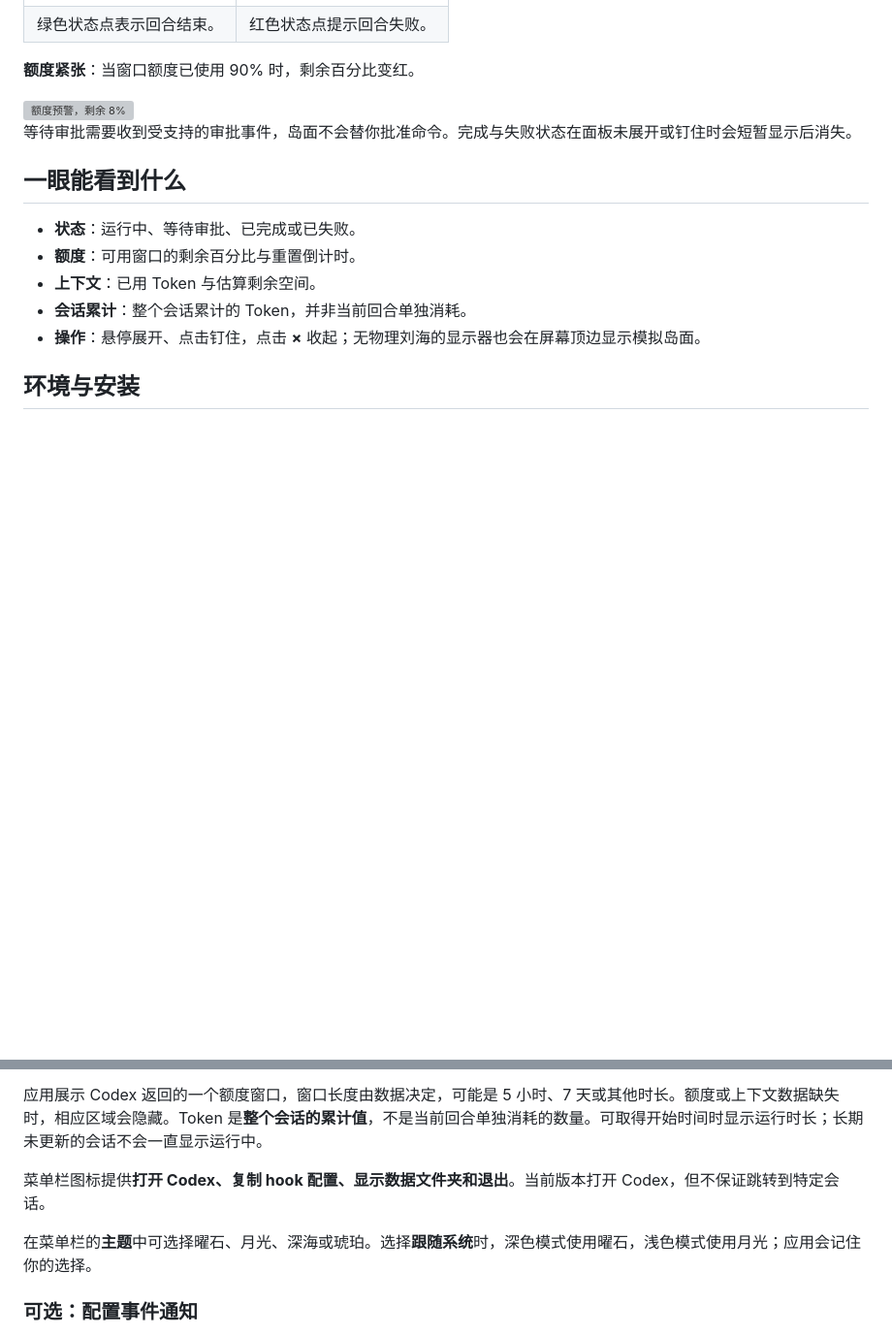
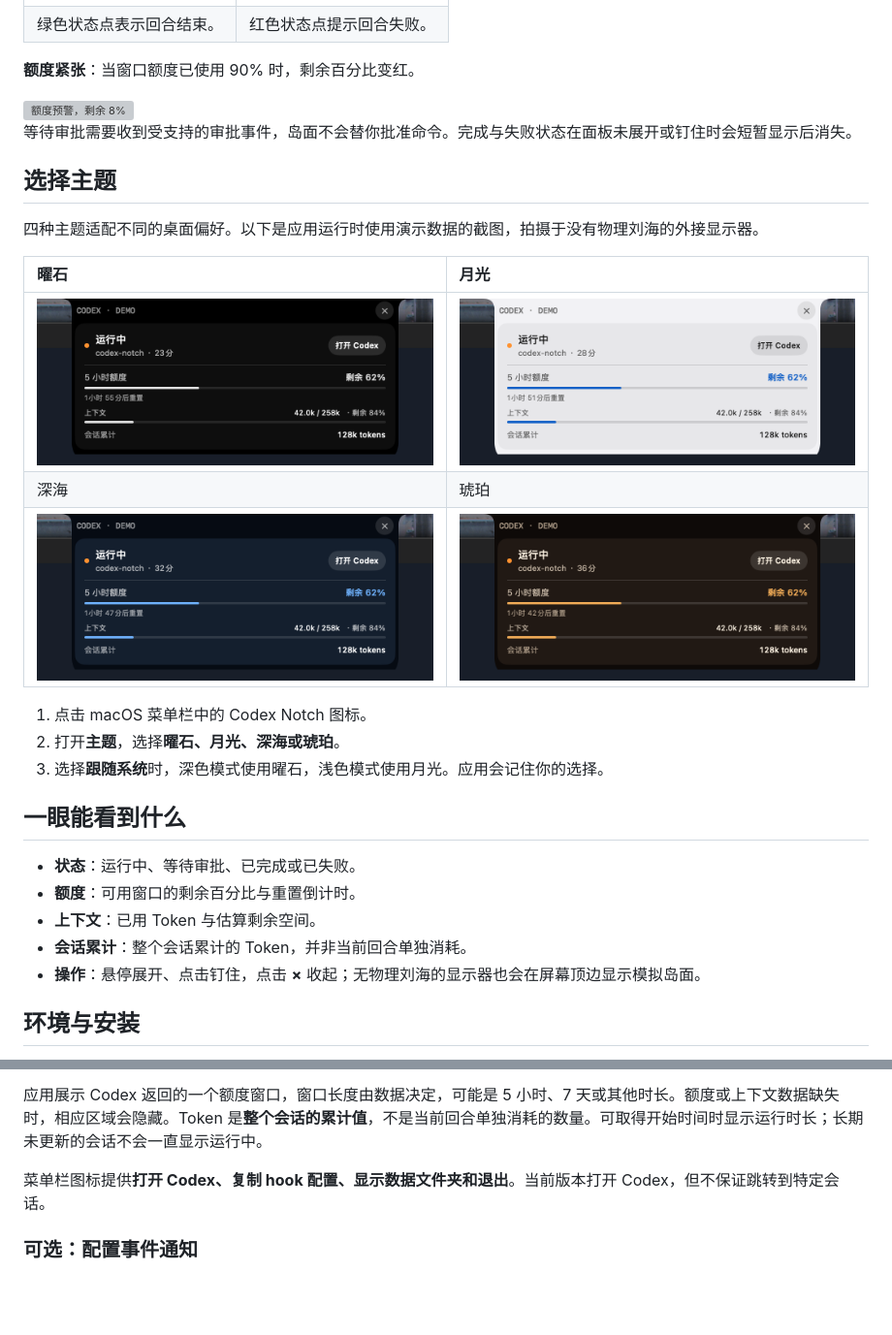
Before and after one commit to github-bian/codex-notch, a Markdown page: README.zh-CN.md, 2 parts joined by grey strips. Shown at 97% size. Rendered like a GitHub page; pictures changed too: docs/images/themes/amber.png (added), docs/images/themes/deep-sea.png (added), docs/images/themes/moonlight.png (added); blank space fills up the shorter version; grey boxes are pictures that could not be loaded.

```diff
--- a/README.zh-CN.md
+++ b/README.zh-CN.md
@@ -35,6 +35,20 @@
 
 等待审批需要收到受支持的审批事件，岛面不会替你批准命令。完成与失败状态在面板未展开或钉住时会短暂显示后消失。
 
+## 选择主题
+
+四种主题适配不同的桌面偏好。以下是应用运行时使用演示数据的截图，拍摄于没有物理刘海的外接显示器。
+
+| 曜石 | 月光 |
+| :--- | :--- |
+| ![演示工作区中的曜石主题](docs/images/themes/obsidian.png) | ![演示工作区中的月光主题](docs/images/themes/moonlight.png) |
+| 深海 | 琥珀 |
+| ![演示工作区中的深海主题](docs/images/themes/deep-sea.png) | ![演示工作区中的琥珀主题](docs/images/themes/amber.png) |
+
+1. 点击 macOS 菜单栏中的 Codex Notch 图标。
+2. 打开**主题**，选择**曜石、月光、深海或琥珀**。
+3. 选择**跟随系统**时，深色模式使用曜石，浅色模式使用月光。应用会记住你的选择。
+
 ## 一眼能看到什么
 
 - **状态**：运行中、等待审批、已完成或已失败。
@@ -64,8 +78,6 @@ open "$HOME/Applications/CodexNotch.app"
 应用展示 Codex 返回的一个额度窗口，窗口长度由数据决定，可能是 5 小时、7 天或其他时长。额度或上下文数据缺失时，相应区域会隐藏。Token 是**整个会话的累计值**，不是当前回合单独消耗的数量。可取得开始时间时显示运行时长；长期未更新的会话不会一直显示运行中。
 
 菜单栏图标提供**打开 Codex、复制 hook 配置、显示数据文件夹和退出**。当前版本打开 Codex，但不保证跳转到特定会话。
-
-在菜单栏的**主题**中可选择曜石、月光、深海或琥珀。选择**跟随系统**时，深色模式使用曜石，浅色模式使用月光；应用会记住你的选择。
 
 ### 可选：配置事件通知
 
```
Also changed, not shown: README.md (+14 -2 lines).
